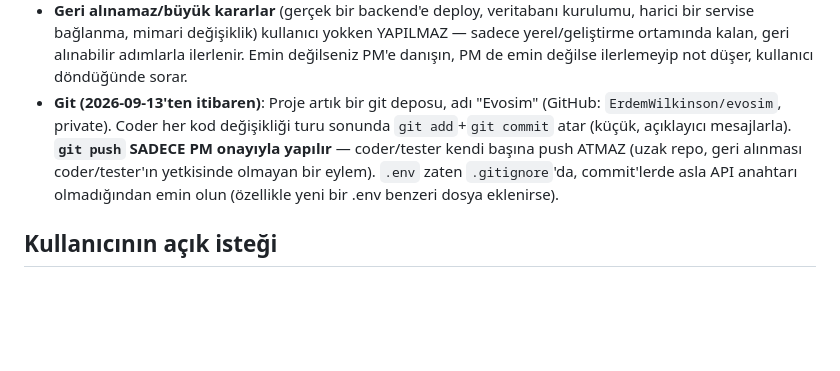
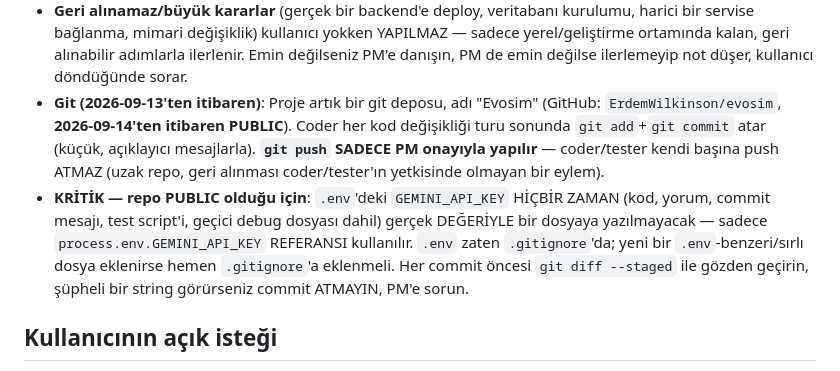
Before and after one commit to ErdemWilkinson/evosim, a Markdown page: EMIR.md, the part around the change. Drawn GitHub-style; blank space fills up the shorter version.

Commit message:
Update EMIR.md: repo is now public, strengthen API key discipline
Co-Authored-By: Claude Sonnet 5 <noreply@anthropic.com>

```diff
--- a/EMIR.md
+++ b/EMIR.md
@@ -29,12 +29,18 @@ KURSUN.
   alınabilir adımlarla ilerlenir. Emin değilseniz PM'e danışın, PM de emin
   değilse ilerlemeyip not düşer, kullanıcı döndüğünde sorar.
 - **Git (2026-09-13'ten itibaren)**: Proje artık bir git deposu, adı "Evosim"
-  (GitHub: `ErdemWilkinson/evosim`, private). Coder her kod değişikliği
-  turu sonunda `git add`+`git commit` atar (küçük, açıklayıcı mesajlarla).
-  **`git push` SADECE PM onayıyla yapılır** — coder/tester kendi başına
-  push ATMAZ (uzak repo, geri alınması coder/tester'ın yetkisinde olmayan
-  bir eylem). `.env` zaten `.gitignore`'da, commit'lerde asla API anahtarı
-  olmadığından emin olun (özellikle yeni bir .env benzeri dosya eklenirse).
+  (GitHub: `ErdemWilkinson/evosim`, **2026-09-14'ten itibaren PUBLIC**).
+  Coder her kod değişikliği turu sonunda `git add`+`git commit` atar (küçük,
+  açıklayıcı mesajlarla). **`git push` SADECE PM onayıyla yapılır** —
+  coder/tester kendi başına push ATMAZ (uzak repo, geri alınması
+  coder/tester'ın yetkisinde olmayan bir eylem).
+- **KRİTİK — repo PUBLIC olduğu için**: `.env`'deki `GEMINI_API_KEY` HİÇBİR
+  ZAMAN (kod, yorum, commit mesajı, test script'i, geçici debug dosyası
+  dahil) gerçek DEĞERİYLE bir dosyaya yazılmayacak — sadece
+  `process.env.GEMINI_API_KEY` REFERANSI kullanılır. `.env` zaten
+  `.gitignore`'da; yeni bir `.env`-benzeri/sırlı dosya eklenirse hemen
+  `.gitignore`'a eklenmeli. Her commit öncesi `git diff --staged` ile
+  gözden geçirin, şüpheli bir string görürseniz commit ATMAYIN, PM'e sorun.
 
 ## Kullanıcının açık isteği
 - Proje sürekli mükemmelleştirilsin, kendi kendine yeni görevler seçip
```
